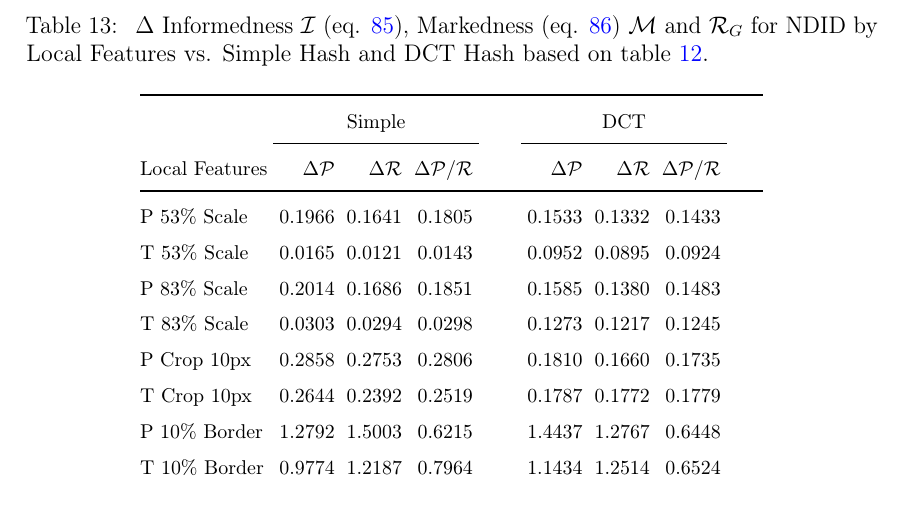
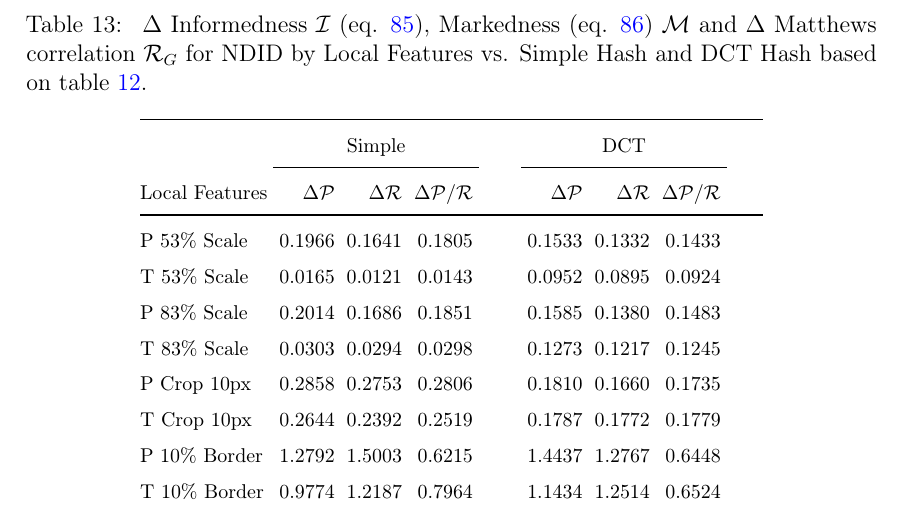
Before and after one commit to sulmanen/hash-thesis, a LaTeX thesis (hash.tex): part of page 61 of 71, cut so that both start at the same text. Compiled offline with pdfLaTeX; a LaTeX package or settings file that is missing is left out.

Commit message:
Matthews correlation

```diff
--- a/hash.tex
+++ b/hash.tex
@@ -1810,7 +1810,7 @@ For the ThingLink dataset, duplicate detection results for modified sets from ta
 \end{center}\end{table*}
 
 \begin{table*} \footnotesize
-\caption{ $\Delta$ Informedness $\mathcal{I}$ (eq. \ref{informedness}), Markedness (eq. \ref{markedness}) $\mathcal{M}$ and $\mathcal{R}_G$ for NDID by Local Features vs. Simple Hash and DCT Hash based on table \ref{informednessmarkedness}.}
+\caption{ $\Delta$ Informedness $\mathcal{I}$ (eq. \ref{informedness}), Markedness (eq. \ref{markedness}) $\mathcal{M}$ and $\Delta$ Matthews correlation $\mathcal{R}_G$ for NDID by Local Features vs. Simple Hash and DCT Hash based on table \ref{informednessmarkedness}.}
 \label{deltainformednessmarkedness}
 \begin{center}
   \setlength\tabcolsep{3pt} % default value: 6pt
```
Also changed, not shown: hash.tex (2 more changed lines).
